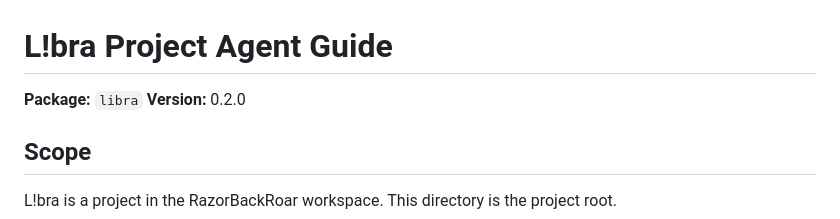
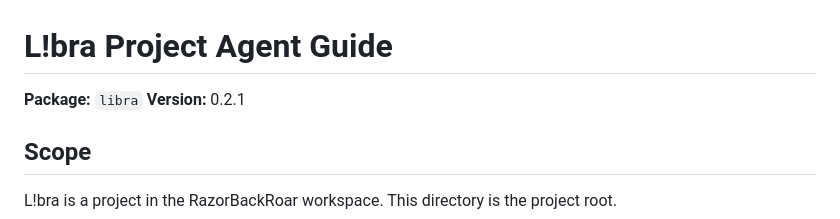
Before and after one commit to RazorBackRoar/Libra, a Markdown page: AGENTS.md, the part around the change. Rendered like a GitHub page.

Commit message:
chore: sync version docs

```diff
--- a/AGENTS.md
+++ b/AGENTS.md
@@ -1,7 +1,7 @@
 # L!bra Project Agent Guide
 
 **Package:** `libra`
-**Version:** 0.2.0
+**Version:** 0.2.1
 
 ## Scope
 
```
